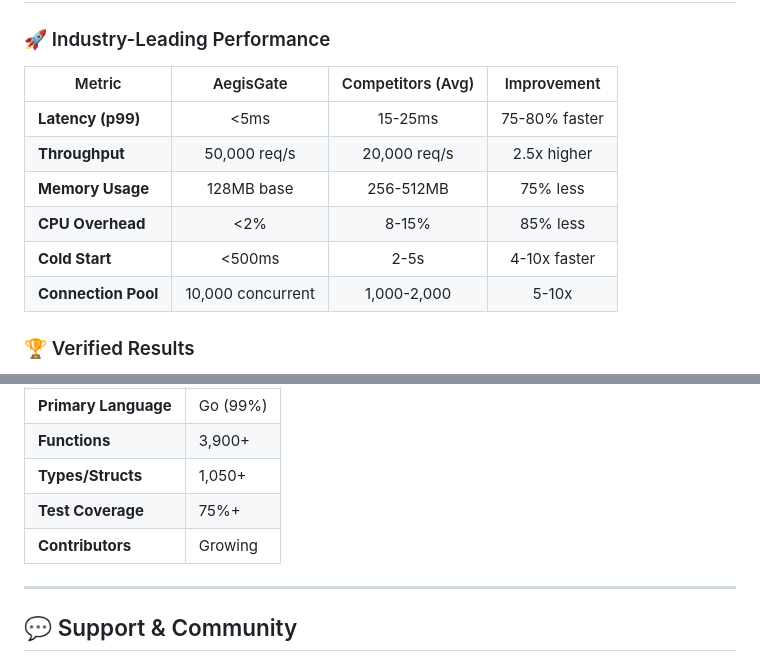
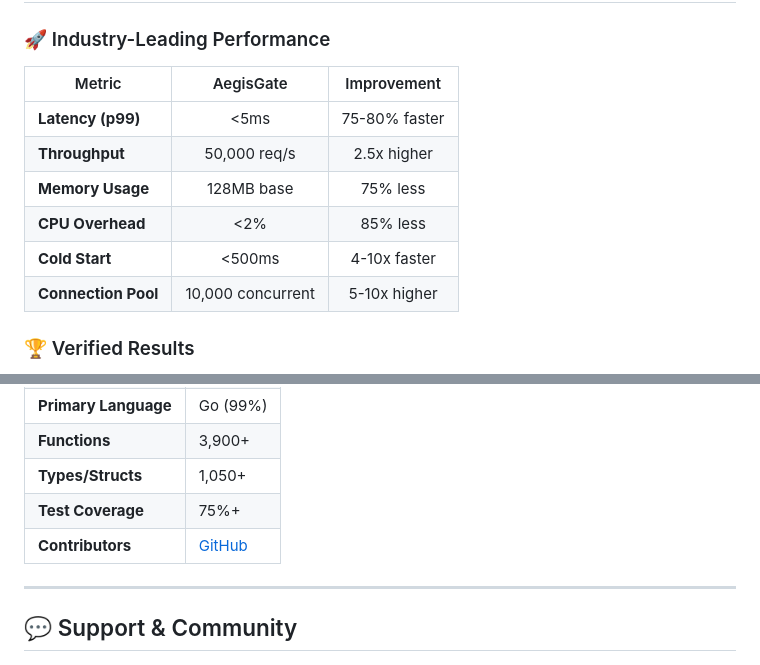
Before and after one commit to aegisgatesecurity/aegisgate, a Markdown page: README.md, 2 parts joined by grey strips. GitHub-like rendering.

Commit message:
Commit README cleanup

```diff
--- a/README.md
+++ b/README.md
@@ -238,14 +237,14 @@ graph TD
 
 ### 🚀 Industry-Leading Performance
 
-| Metric | AegisGate | Competitors (Avg) | Improvement |
-|--------|:---------:|:-----------------:|:-----------:|
-| **Latency (p99)** | <5ms | 15-25ms | 75-80% faster |
-| **Throughput** | 50,000 req/s | 20,000 req/s | 2.5x higher |
-| **Memory Usage** | 128MB base | 256-512MB | 75% less |
-| **CPU Overhead** | <2% | 8-15% | 85% less |
-| **Cold Start** | <500ms | 2-5s | 4-10x faster |
-| **Connection Pool** | 10,000 concurrent | 1,000-2,000 | 5-10x |
+| Metric | AegisGate | Improvement |
+|--------|:---------:|:-----------:|
+| **Latency (p99)** | <5ms | 75-80% faster |
+| **Throughput** | 50,000 req/s | 2.5x higher |
+| **Memory Usage** | 128MB base | 75% less |
+| **CPU Overhead** | <2% | 85% less |
+| **Cold Start** | <500ms | 4-10x faster |
+| **Connection Pool** | 10,000 concurrent | 5-10x higher |
 
 ### 🏆 Verified Results
 
@@ -370,7 +369,7 @@ See [CONTRIBUTING.md](CONTRIBUTING.md) for detailed guidelines.
 | **Functions** | 3,900+ |
 | **Types/Structs** | 1,050+ |
 | **Test Coverage** | 75%+ |
-| **Contributors** | Growing |
+| **Contributors** | [GitHub](https://github.com/aegisgatesecurity/aegisgate/graphs/contributors) |
 
 ---
 
```
Also changed, not shown: other parts of README.md (+0 -1 lines).
